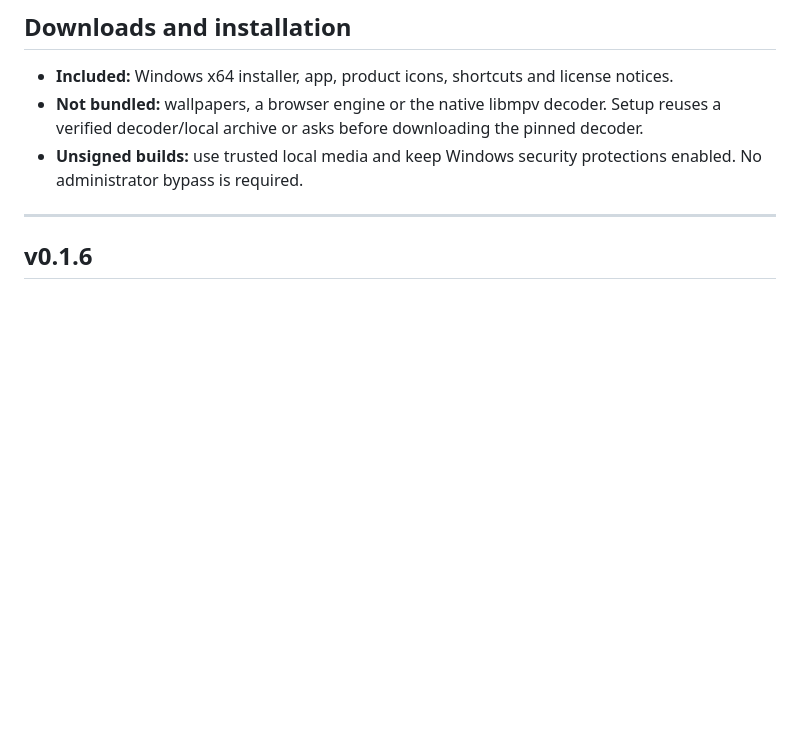
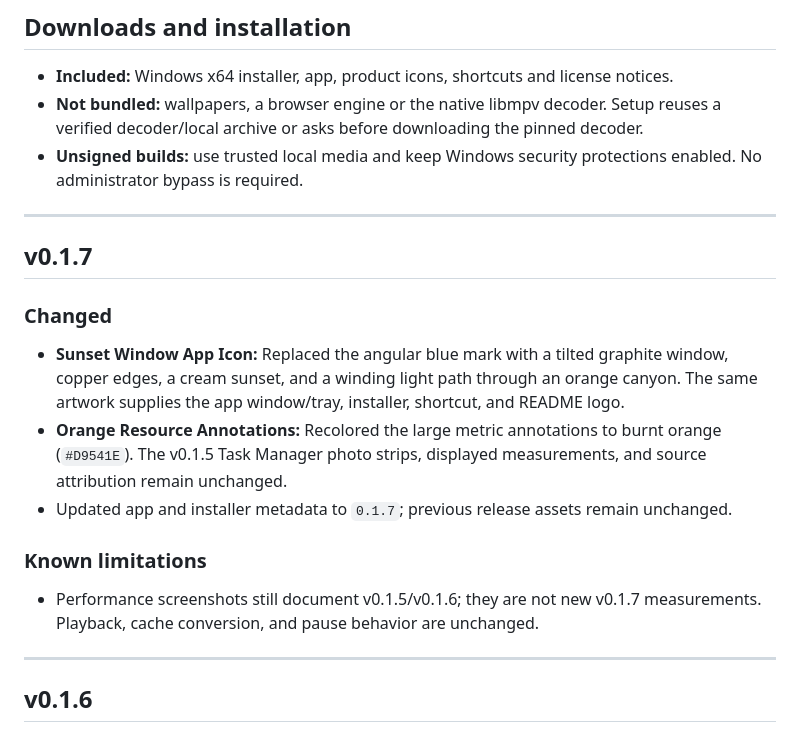
Before and after one commit to Raflyf/WallpaperLive, a Markdown page: CHANGELOG.md, the part around the change. GitHub-like rendering; blank space fills up the shorter version.

```diff
--- a/CHANGELOG.md
+++ b/CHANGELOG.md
@@ -7,6 +7,20 @@ Release history for WallpaperLive. Each version describes its own changes; older
 - **Included:** Windows x64 installer, app, product icons, shortcuts and license notices.
 - **Not bundled:** wallpapers, a browser engine or the native libmpv decoder. Setup reuses a verified decoder/local archive or asks before downloading the pinned decoder.
 - **Unsigned builds:** use trusted local media and keep Windows security protections enabled. No administrator bypass is required.
+
+---
+
+## v0.1.7
+
+### Changed
+
+- **Sunset Window App Icon:** Replaced the angular blue mark with a tilted graphite window, copper edges, a cream sunset, and a winding light path through an orange canyon. The same artwork supplies the app window/tray, installer, shortcut, and README logo.
+- **Orange Resource Annotations:** Recolored the large metric annotations to burnt orange (`#D9541E`). The v0.1.5 Task Manager photo strips, displayed measurements, and source attribution remain unchanged.
+- Updated app and installer metadata to `0.1.7`; previous release assets remain unchanged.
+
+### Known limitations
+
+- Performance screenshots still document v0.1.5/v0.1.6; they are not new v0.1.7 measurements. Playback, cache conversion, and pause behavior are unchanged.
 
 ---
 
```
Also changed, not shown: README.md (+8 -8 lines), assets/SOURCES.md (added, +17 -0 lines), assets/wallpaperlive.png, 6 other files.
